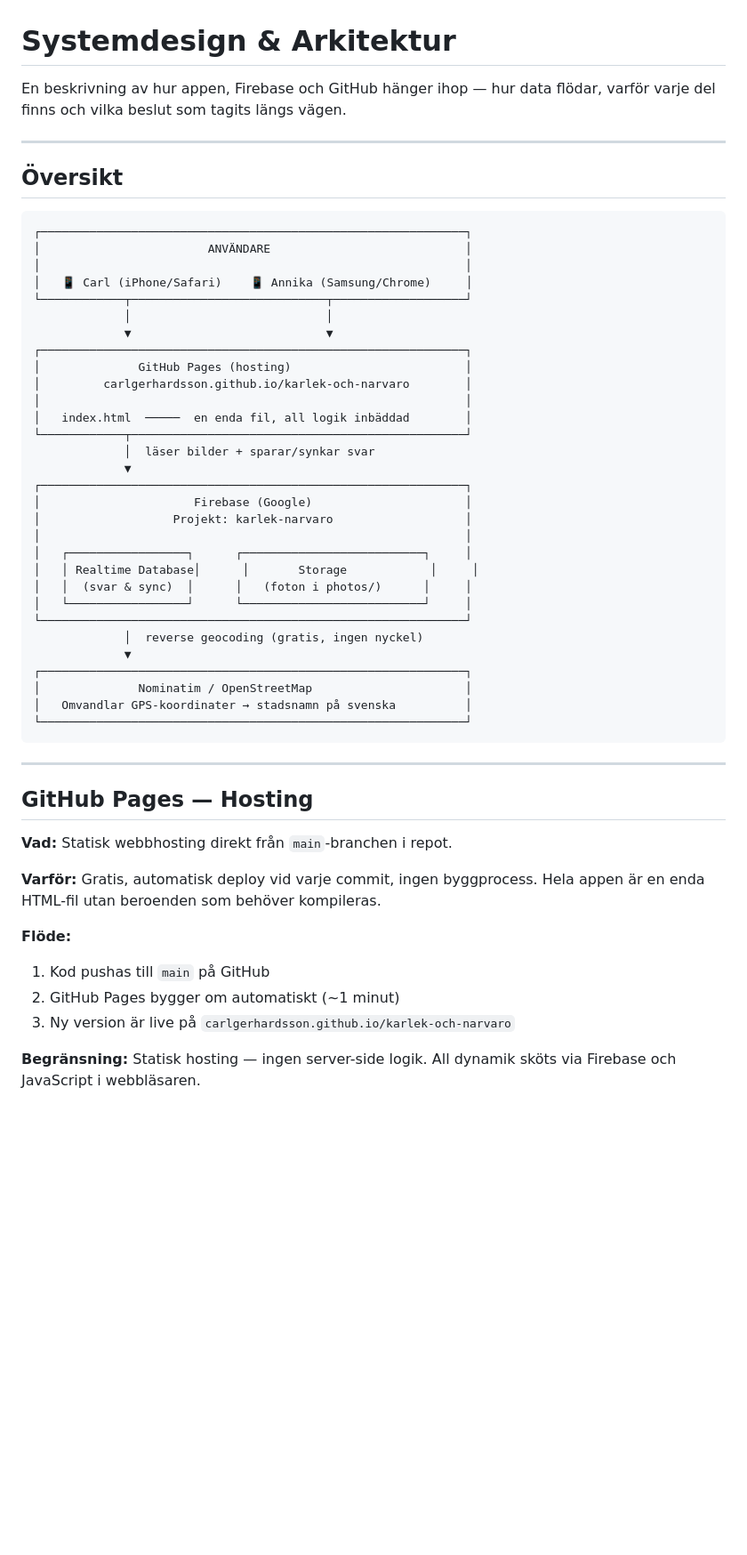
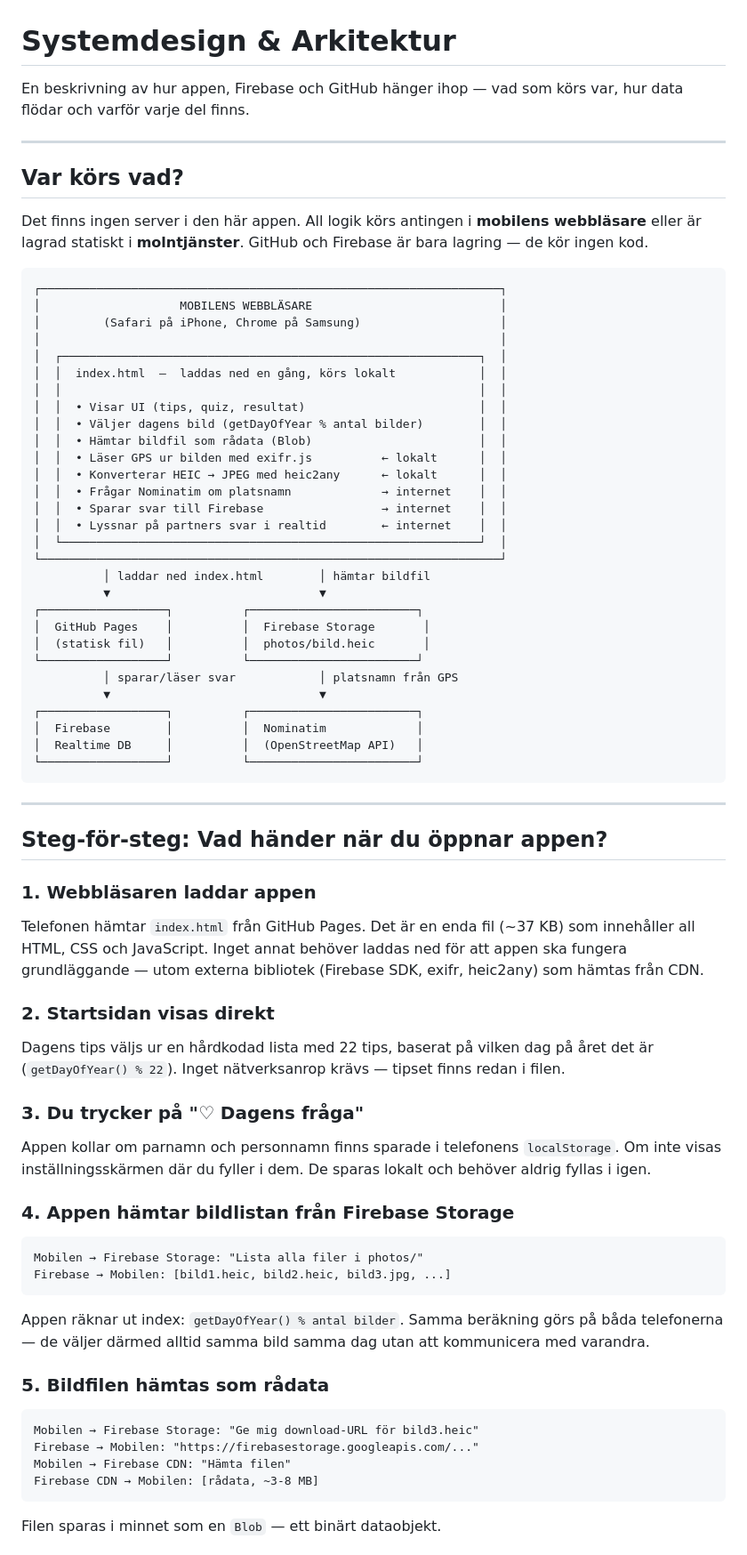
Before and after one commit to carlgerhardsson/karlek-och-narvaro, a Markdown page: ARCHITECTURE.md, the part around one of its changes. Shown at 89% size. Rendered like a GitHub page; blank space fills up the shorter version.

Commit message:
Förtydliga ARCHITECTURE.md med vad som körs i mobilen steg för steg

````diff
--- a/ARCHITECTURE.md
+++ b/ARCHITECTURE.md
@@ -1,55 +1,71 @@
 # Systemdesign & Arkitektur
 
-En beskrivning av hur appen, Firebase och GitHub hänger ihop — hur data flödar, varför varje del finns och vilka beslut som tagits längs vägen.
+En beskrivning av hur appen, Firebase och GitHub hänger ihop — vad som körs var, hur data flödar och varför varje del finns.
 
 ---
 
-## Översikt
+## Var körs vad?
+
+Det finns ingen server i den här appen. All logik körs antingen i **mobilens webbläsare** eller är lagrad statiskt i **molntjänster**. GitHub och Firebase är bara lagring — de kör ingen kod.
 
 ```
-┌─────────────────────────────────────────────────────────────┐
-│                        ANVÄNDARE                            │
-│                                                             │
-│   📱 Carl (iPhone/Safari)    📱 Annika (Samsung/Chrome)     │
-└────────────┬────────────────────────────┬───────────────────┘
-             │                            │
-             ▼                            ▼
-┌─────────────────────────────────────────────────────────────┐
-│              GitHub Pages (hosting)                         │
-│         carlgerhardsson.github.io/karlek-och-narvaro        │
-│                                                             │
-│   index.html  ─────  en enda fil, all logik inbäddad        │
-└────────────┬────────────────────────────────────────────────┘
-             │  läser bilder + sparar/synkar svar
-             ▼
-┌─────────────────────────────────────────────────────────────┐
-│                      Firebase (Google)                      │
-│                   Projekt: karlek-narvaro                   │
-│                                                             │
-│   ┌─────────────────┐      ┌──────────────────────────┐     │
-│   │ Realtime Database│      │       Storage            │     │
-│   │  (svar & sync)  │      │   (foton i photos/)      │     │
-│   └─────────────────┘      └──────────────────────────┘     │
-└─────────────────────────────────────────────────────────────┘
-             │  reverse geocoding (gratis, ingen nyckel)
-             ▼
-┌─────────────────────────────────────────────────────────────┐
-│              Nominatim / OpenStreetMap                      │
-│   Omvandlar GPS-koordinater → stadsnamn på svenska          │
-└─────────────────────────────────────────────────────────────┘
+┌──────────────────────────────────────────────────────────────────┐
+│                    MOBILENS WEBBLÄSARE                           │
+│         (Safari på iPhone, Chrome på Samsung)                    │
+│                                                                  │
+│  ┌────────────────────────────────────────────────────────────┐  │
+│  │  index.html  —  laddas ned en gång, körs lokalt            │  │
+│  │                                                            │  │
+│  │  • Visar UI (tips, quiz, resultat)                         │  │
+│  │  • Väljer dagens bild (getDayOfYear % antal bilder)        │  │
+│  │  • Hämtar bildfil som rådata (Blob)                        │  │
+│  │  • Läser GPS ur bilden med exifr.js          ← lokalt      │  │
+│  │  • Konverterar HEIC → JPEG med heic2any      ← lokalt      │  │
+│  │  • Frågar Nominatim om platsnamn             → internet    │  │
+│  │  • Sparar svar till Firebase                 → internet    │  │
+│  │  • Lyssnar på partners svar i realtid        ← internet    │  │
+│  └────────────────────────────────────────────────────────────┘  │
+└──────────────────────────────────────────────────────────────────┘
+          │ laddar ned index.html        │ hämtar bildfil
+          ▼                              ▼
+┌──────────────────┐          ┌────────────────────────┐
+│  GitHub Pages    │          │  Firebase Storage       │
+│  (statisk fil)   │          │  photos/bild.heic       │
+└──────────────────┘          └────────────────────────┘
+          │ sparar/läser svar            │ platsnamn från GPS
+          ▼                              ▼
+┌──────────────────┐          ┌────────────────────────┐
+│  Firebase        │          │  Nominatim             │
+│  Realtime DB     │          │  (OpenStreetMap API)   │
+└──────────────────┘          └────────────────────────┘
 ```
 
 ---
 
-## GitHub Pages — Hosting
+## Steg-för-steg: Vad händer när du öppnar appen?
 
-**Vad:** Statisk webbhosting direkt från `main`-branchen i repot.
+### 1. Webbläsaren laddar appen
+Telefonen hämtar `index.html` från GitHub Pages. Det är en enda fil (~37 KB) som innehåller all HTML, CSS och JavaScript. Inget annat behöver laddas ned för att appen ska fungera grundläggande — utom externa bibliotek (Firebase SDK, exifr, heic2any) som hämtas från CDN.
 
-**Varför:** Gratis, automatisk deploy vid varje commit, ingen byggprocess. Hela appen är en enda HTML-fil utan beroenden som behöver kompileras.
+### 2. Startsidan visas direkt
+Dagens tips väljs ur en hårdkodad lista med 22 tips, baserat på vilken dag på året det är (`getDayOfYear() % 22`). Inget nätverksanrop krävs — tipset finns redan i filen.
 
-**Flöde:**
-1. Kod pushas till `main` på GitHub
-2. GitHub Pages bygger om automatiskt (~1 minut)
-3. Ny version är live på `carlgerhardsson.github.io/karlek-och-narvaro`
+### 3. Du trycker på "♡ Dagens fråga"
+Appen kollar om parnamn och personnamn finns sparade i telefonens `localStorage`. Om inte visas inställningsskärmen där du fyller i dem. De sparas lokalt och behöver aldrig fyllas i igen.
 
-**Begränsning:** Statisk hosting — ingen server-side logik. All dynamik sköts via Firebase och JavaScript i webbläsaren.
+### 4. Appen hämtar bildlistan från Firebase Storage
+```
+Mobilen → Firebase Storage: "Lista alla filer i photos/"
+Firebase → Mobilen: [bild1.heic, bild2.heic, bild3.jpg, ...]
+```
+Appen räknar ut index: `getDayOfYear() % antal bilder`. Samma beräkning görs på båda telefonerna — de väljer därmed alltid samma bild samma dag utan att kommunicera med varandra.
+
+### 5. Bildfilen hämtas som rådata
+```
+Mobilen → Firebase Storage: "Ge mig download-URL för bild3.heic"
+Firebase → Mobilen: "https://firebasestorage.googleapis.com/..."
+Mobilen → Firebase CDN: "Hämta filen"
+Firebase CDN → Mobilen: [rådata, ~3-8 MB]
+```
+Filen sparas i minnet som en `Blob` — ett binärt dataobjekt.
+
````
Also changed, not shown: other parts of ARCHITECTURE.md (+97 -105 lines).
